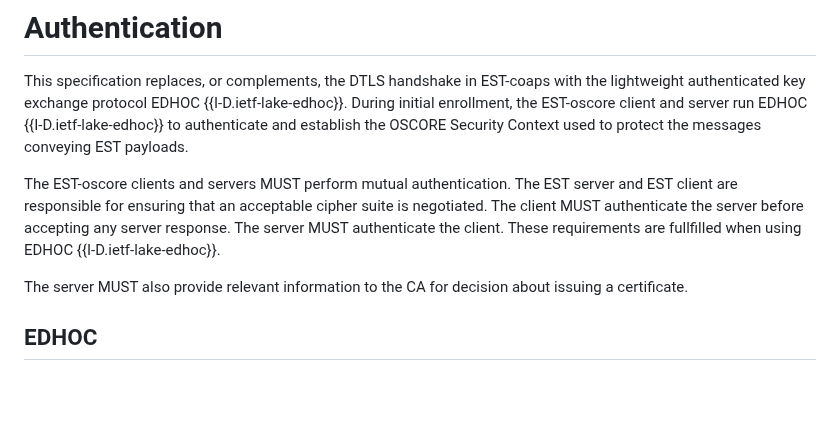
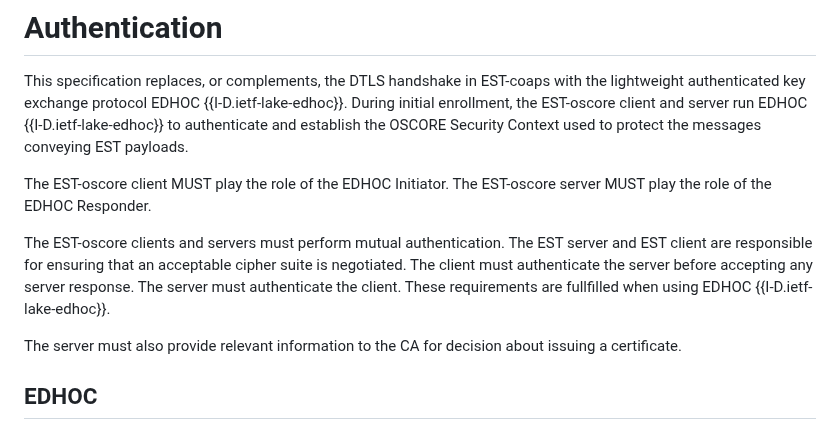
Before and after one commit to EricssonResearch/EST-OSCORE, a Markdown page: draft-ietf-ace-coap-est-oscore.md, the part around the change. GitHub-like rendering; blank space fills up the shorter version.

Commit message:
#9: explicit the message flow and remove normative keywords in Section 3
The commit lowercases the normative keywords in Section 3 to avoid
"restatement anti-pattern".

```diff
--- a/draft-ietf-ace-coap-est-oscore.md
+++ b/draft-ietf-ace-coap-est-oscore.md
@@ -145,13 +145,16 @@ One example of specifying more compact alternatives to X.509 certificates for ex
 This specification replaces, or complements, the DTLS handshake in EST-coaps with the lightweight authenticated key exchange protocol EDHOC {{I-D.ietf-lake-edhoc}}.
 During initial enrollment, the EST-oscore client and server run EDHOC {{I-D.ietf-lake-edhoc}} to authenticate and establish the OSCORE Security Context used to protect the messages conveying EST payloads.
 
-The EST-oscore clients and servers MUST perform mutual authentication.
+The EST-oscore client MUST play the role of the EDHOC Initiator.
+The EST-oscore server MUST play the role of the EDHOC Responder.
+
+The EST-oscore clients and servers must perform mutual authentication.
 The EST server and EST client are responsible for ensuring that an acceptable cipher suite is negotiated.
-The client MUST authenticate the server before accepting any server response.
-The server MUST authenticate the client.
+The client must authenticate the server before accepting any server response.
+The server must authenticate the client.
 These requirements are fullfilled when using EDHOC {{I-D.ietf-lake-edhoc}}.
 
-The server MUST also provide relevant information to the CA for decision about issuing a certificate.
+The server must also provide relevant information to the CA for decision about issuing a certificate.
 
 ## EDHOC
 
```
